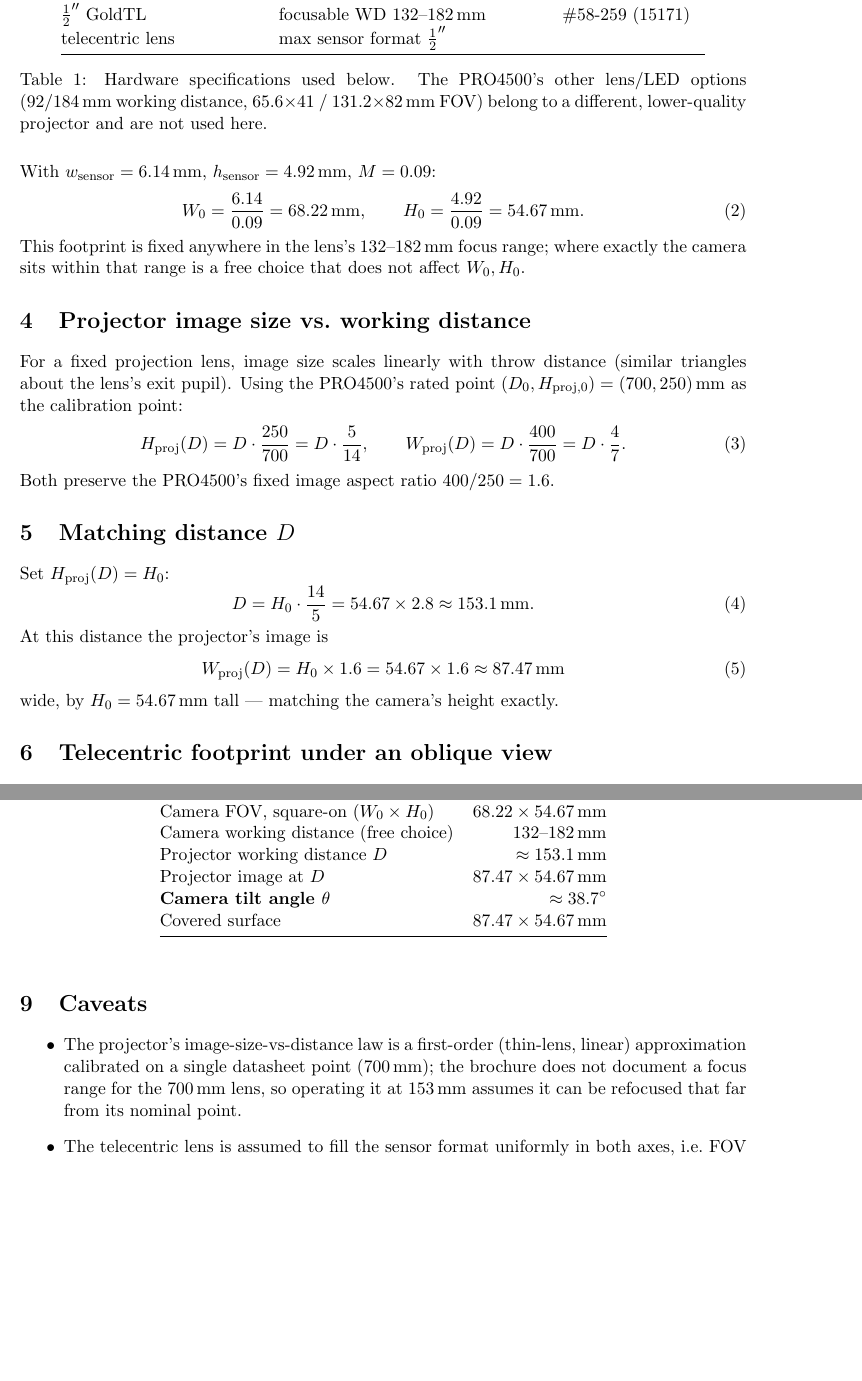
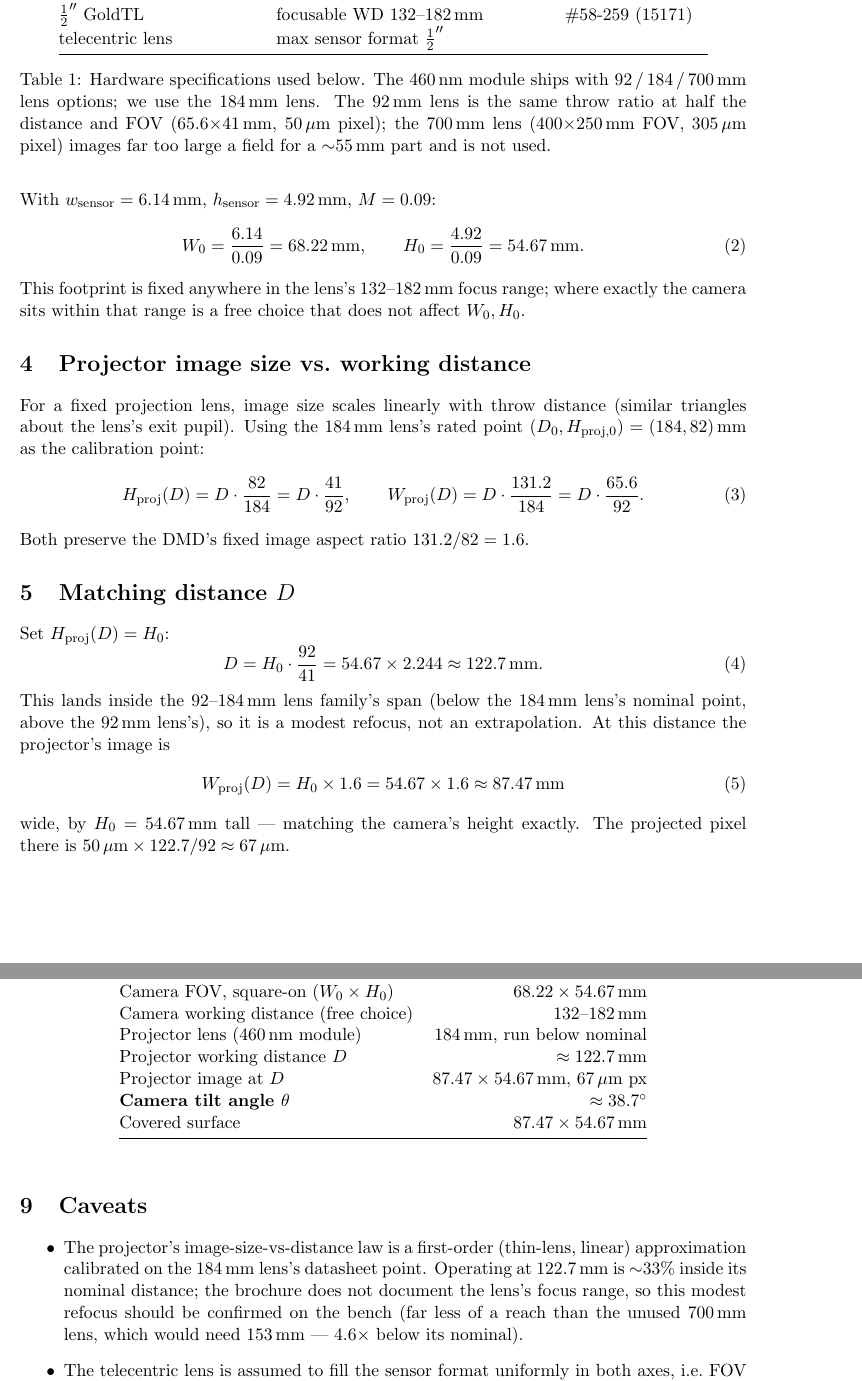
Before and after one commit to ElyasAmri/micro-projection, a LaTeX document (report/math.tex): two parts of pages 2 and 3 of 7, joined at a grey line, cut so that both start at the same text, the shorter picture padded with empty space. Compiled offline with pdfLaTeX.

Commit message:
Switch the projector model to the actual 184mm lens (was the 700mm)
The rig has the 460nm module's 92/184mm lenses, not the 700mm one the geometry
was built around. Re-derive the projector placement for the 184mm lens
(131.2x82mm rated FOV), run below nominal to fit the camera's footprint:

- THROW_RATIO_W/H: 700/400, 700/250  ->  92/65.6, 92/41
- D_PROJ_MM: 153.1 -> 122.7  (= H0 * 92/41; inside the 92-184mm range, a modest
  refocus rather than the 4.6x extrapolation the 700mm lens needed)
- SPOT_CONE_DEG: 40 -> 50  (the closer distance widens the footprint's corner
  angle to 45.6 deg)

The DMD aspect is still 1.6, so the camera tilt (theta=38.7) and projected
width (W_PROJ_MM=87.47) are unchanged -- and therefore lambda_eq and the whole
reconstruction are byte-for-byte identical (bump RMSE 0.0496, R^2 0.9962).
rig.py reads the constants, so the Blender projector moves automatically.
report/math.tex updated to match (sec. 2-6, results, caveats); projected pixel
~67um at 122.7mm. 40 tests pass.

```diff
--- a/report/math.tex
+++ b/report/math.tex
@@ -76,10 +76,11 @@ $\tfrac{1}{2}''$ GoldTL & focusable WD $132$--$182$\,mm & \#58-259 (15171) \\
 telecentric lens & max sensor format $\tfrac{1}{2}''$ & \\
 \bottomrule
 \end{tabular}
-\caption{Hardware specifications used below. The PRO4500's other
-lens/LED options (92/184\,mm working distance, $65.6{\times}41$ /
-$131.2{\times}82$\,mm FOV) belong to a different, lower-quality projector
-and are not used here.}
+\caption{Hardware specifications used below. The 460\,nm module ships with
+92\,/\,184\,/\,700\,mm lens options; we use the 184\,mm lens. The 92\,mm lens
+is the same throw ratio at half the distance and FOV ($65.6{\times}41$\,mm,
+$50\,\mu$m pixel); the 700\,mm lens ($400{\times}250$\,mm FOV, $305\,\mu$m
+pixel) images far too large a field for a $\sim$55\,mm part and is not used.}
 \end{table}
 
 \section{Camera's fixed field of view}
@@ -105,27 +106,30 @@ that does not affect $W_0, H_0$.
 
 For a fixed projection lens, image size scales linearly with throw
 distance (similar triangles about the lens's exit pupil). Using the
-PRO4500's rated point $(D_0, H_{\text{proj},0}) = (700, 250)$\,mm as the
+184\,mm lens's rated point $(D_0, H_{\text{proj},0}) = (184, 82)$\,mm as the
 calibration point:
 \begin{equation}
-  H_{\text{proj}}(D) = D \cdot \frac{250}{700} = D \cdot \frac{5}{14},
+  H_{\text{proj}}(D) = D \cdot \frac{82}{184} = D \cdot \frac{41}{92},
   \qquad
-  W_{\text{proj}}(D) = D \cdot \frac{400}{700} = D \cdot \frac{4}{7}.
+  W_{\text{proj}}(D) = D \cdot \frac{131.2}{184} = D \cdot \frac{65.6}{92}.
 \end{equation}
-Both preserve the PRO4500's fixed image aspect ratio
-$400/250 = 1.6$.
+Both preserve the DMD's fixed image aspect ratio
+$131.2/82 = 1.6$.
 
 \section{Matching distance \texorpdfstring{$D$}{D}}
 
 Set $H_{\text{proj}}(D) = H_0$:
 \begin{equation}
-  D = H_0 \cdot \frac{14}{5} = 54.67 \times 2.8 \approx 153.1\text{\,mm}.
+  D = H_0 \cdot \frac{92}{41} = 54.67 \times 2.244 \approx 122.7\text{\,mm}.
 \end{equation}
-At this distance the projector's image is
+This lands inside the 92--184\,mm lens family's span (below the 184\,mm
+lens's nominal point, above the 92\,mm lens's), so it is a modest refocus,
+not an extrapolation. At this distance the projector's image is
 \begin{equation}
   W_{\text{proj}}(D) = H_0 \times 1.6 = 54.67 \times 1.6 \approx 87.47\text{\,mm}
 \end{equation}
 wide, by $H_0 = 54.67$\,mm tall --- matching the camera's height exactly.
+The projected pixel there is $50\,\mu\text{m}\times 122.7/92 \approx 67\,\mu$m.
 
 \section{Telecentric footprint under an oblique view}
 
@@ -170,8 +174,9 @@ Quantity & Value \\
 \midrule
 Camera FOV, square-on ($W_0 \times H_0$) & $68.22 \times 54.67$\,mm \\
 Camera working distance (free choice) & $132$--$182$\,mm \\
-Projector working distance $D$ & $\approx 153.1$\,mm \\
-Projector image at $D$ & $87.47 \times 54.67$\,mm \\
+Projector lens (460\,nm module) & 184\,mm, run below nominal \\
+Projector working distance $D$ & $\approx 122.7$\,mm \\
+Projector image at $D$ & $87.47 \times 54.67$\,mm, $67\,\mu$m px \\
 \textbf{Camera tilt angle $\theta$} & $\approx 38.7^\circ$ \\
 Covered surface & $87.47 \times 54.67$\,mm \\
 \bottomrule
@@ -182,11 +187,12 @@ Covered surface & $87.47 \times 54.67$\,mm \\
 
 \begin{itemize}
   \item The projector's image-size-vs-distance law is a first-order
-        (thin-lens, linear) approximation calibrated on a single
-        datasheet point ($700$\,mm); the brochure does not document a
-        focus range for the $700$\,mm lens, so operating it at
-        $153$\,mm assumes it can be refocused that far from its nominal
-        point.
+        (thin-lens, linear) approximation calibrated on the 184\,mm
+        lens's datasheet point. Operating at $122.7$\,mm is $\sim$33\%
+        inside its nominal distance; the brochure does not document the
+        lens's focus range, so this modest refocus should be confirmed on
+        the bench (far less of a reach than the unused $700$\,mm lens,
+        which would need $153$\,mm --- $4.6\times$ below its nominal).
   \item The telecentric lens is assumed to fill the sensor format
         uniformly in both axes, i.e.\ FOV aspect ratio equals sensor
         aspect ratio.
```
Also changed, not shown: report/math.tex (10 more changed lines), 1 other file.
